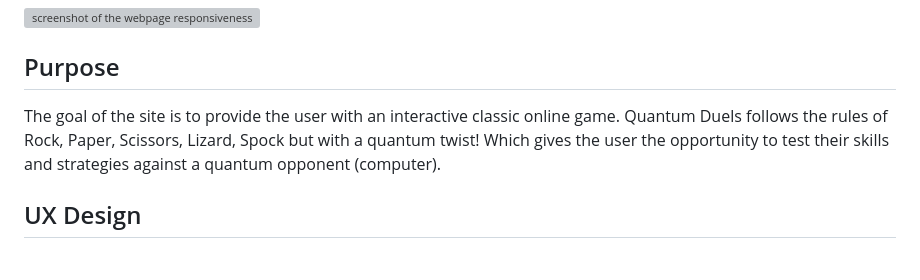
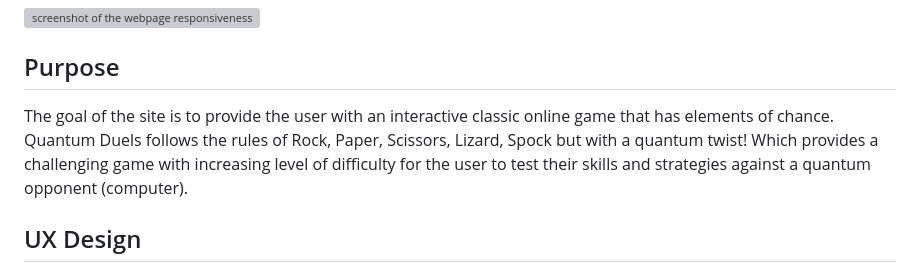
Before and after one commit to Code-Institute-Submissions/michael-takyi23-Quantum-Duels, a Markdown page: README.md, the part around the change. Rendered like a GitHub page; grey boxes are pictures that could not be loaded.

Commit message:
Update README.md, added more clarity to the purpose of the game

```diff
--- a/README.md
+++ b/README.md
@@ -6,7 +6,7 @@ Welcome to Quantum Duels, a modern take on the classic Rock, Paper, Scissors gam
 
 ## Purpose
 
-The goal of the site is to provide the user with an interactive classic online game. Quantum Duels follows the rules of Rock, Paper, Scissors, Lizard, Spock but with a quantum twist! Which gives the user the opportunity to test their skills and strategies against a quantum opponent (computer).
+The goal of the site is to provide the user with an interactive classic online game that has elements of chance. Quantum Duels follows the rules of Rock, Paper, Scissors, Lizard, Spock but with a quantum twist! Which provides a challenging game with increasing level of difficulty for the user to test their skills and strategies against a quantum opponent (computer).
 
 ## UX Design
 
```
